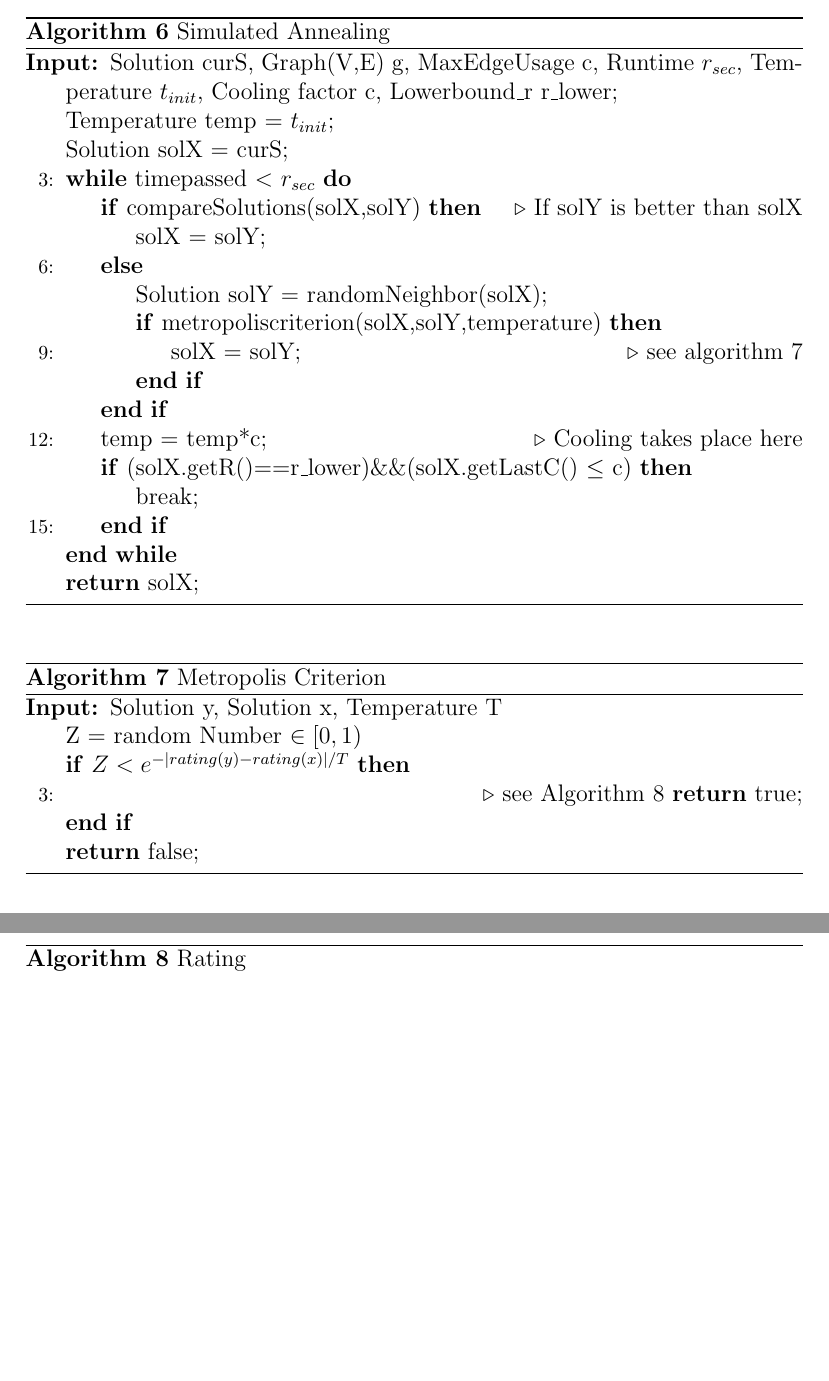
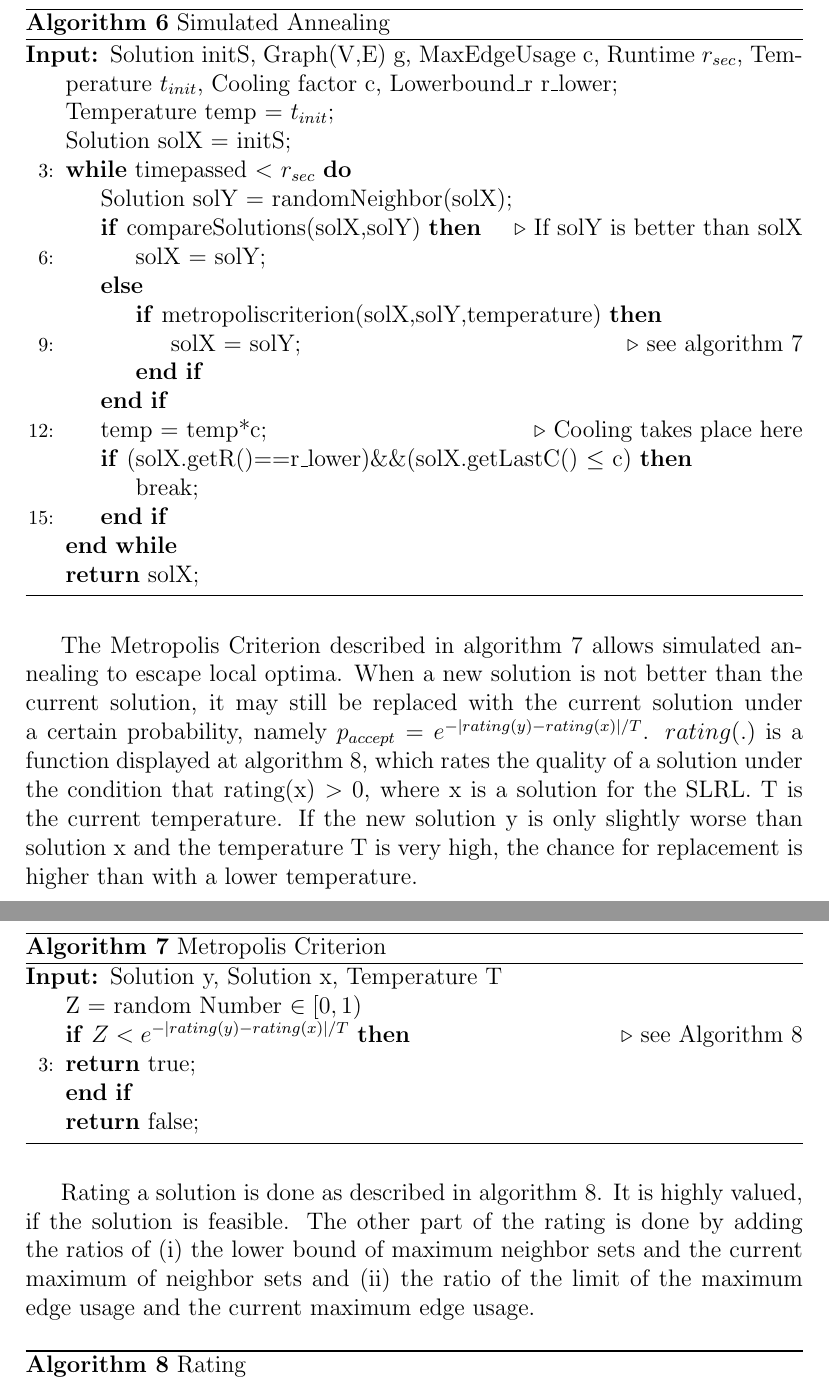
Before and after one commit to alexandersvozil/SLRL-BThesis, a LaTeX thesis (tex/bthesis.tex): two parts of pages 19 and 20 of 24 before the commit and two parts of pages 20 and 21 of 25 after it, joined at a grey line, cut so that both start at the same text, the shorter picture padded with empty space. Compiled offline with pdfLaTeX.

Commit message:
Simulated annealing done

```diff
--- a/tex/bthesis.tex
+++ b/tex/bthesis.tex
@@ -533,15 +551,15 @@ The following procedure is executed to create the neighborhood:
 \caption {Simulated Annealing}
 \label {simA}
 \begin {algorithmic} [3]
-\Require Solution curS, Graph(V,E) g, MaxEdgeUsage c, Runtime $r_{sec}$, Temperature $t_{init}$, Cooling factor c,
+\Require Solution initS, Graph(V,E) g, MaxEdgeUsage c, Runtime $r_{sec}$, Temperature $t_{init}$, Cooling factor c,
         Lowerbound\_r r\_lower;
         \State Temperature temp = $t_{init}$;
-        \State Solution solX = curS;
+        \State Solution solX = initS;
         \While{timepassed $<$ $r_{sec}$}
+        \State Solution solY = randomNeighbor(solX);
         \If{compareSolutions(solX,solY)} \Comment If solY is better than solX
                 \State solX = solY;
          \Else
-        \State Solution solY = randomNeighbor(solX);
          \If{metropoliscriterion(solX,solY,temperature)}
                     \State solX = solY;\Comment see algorithm \ref{metcrit}
                 \EndIf
@@ -555,19 +573,28 @@ The following procedure is executed to create the neighborhood:
 \end {algorithmic}
 \end {algorithm}
 
+The Metropolis Criterion described in algorithm \ref{metcrit} allows simulated annealing to escape local optima. When a new solution is not better
+than the current solution, it may still be replaced with the current solution under a certain probability,
+namely $p_{accept}=e^{-|rating(y)-rating(x)|/T}$. $rating(.)$ is a function displayed at algorithm \ref{rating}, which rates the quality of a solution under the condition
+that rating(x) $>$ 0, where x is a solution for the SLRL. T is the current temperature. If the new solution y is only slightly worse than solution x and the temperature T is very high,
+the chance for replacement is higher than with a lower temperature.
+
 \begin {algorithm} [H]
 \caption {Metropolis Criterion}
 \label {metcrit}
 \begin {algorithmic} [3]
 \Require Solution y, Solution x, Temperature T
 \State Z = random Number $\in [0,1)$
-  \If {$Z<e^{-|rating(y)-rating(x)|/T}$}\\ \Comment see Algorithm \ref{rating}
+  \If {$Z<e^{-|rating(y)-rating(x)|/T}$} \Comment see Algorithm \ref{rating}\\
 \Return true;
 \EndIf\\
 \Return false;
 \end {algorithmic}
 \end {algorithm}
 
+Rating a solution is done as described in algorithm \ref{rating}. It is highly valued, if the solution is
+feasible. The other part of the rating is done by adding the ratios of (i) the lower bound of maximum neighbor sets and the current maximum of neighbor sets and
+(ii) the ratio of the limit of the maximum edge usage and the current maximum edge usage.
 \begin {algorithm} [H]
 \caption {Rating}
 \label {rating}
```
Also changed, not shown: tex/bthesis.tex (20 more changed lines), 2 other files.
